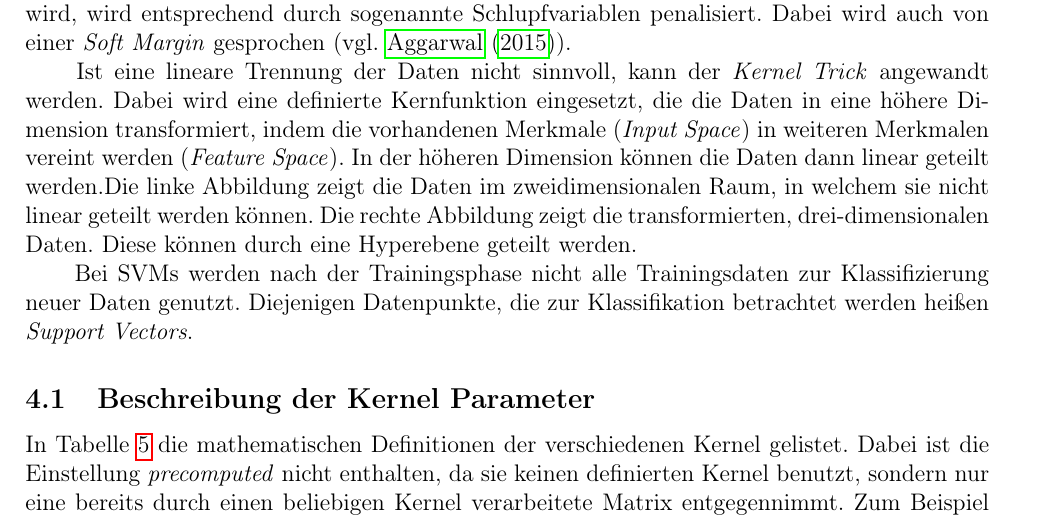
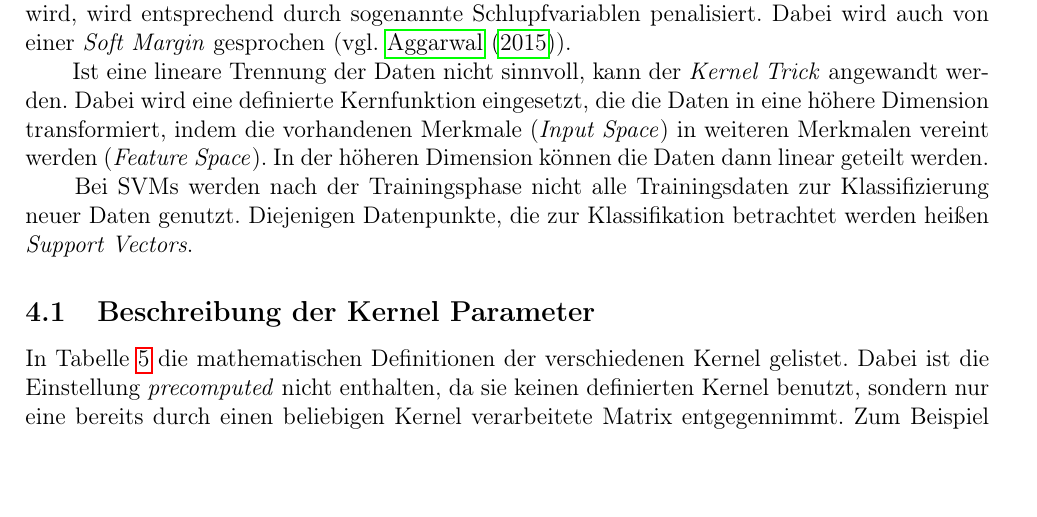
Before and after one commit to tobirohrer/data-mining, a LaTeX document (booklet/Muster_Bericht.tex, which reads booklet/Content/Aufgabe_4.tex): part of page 14 of 23, cut so that both start at the same text, the shorter picture padded with empty space. Compiled offline with pdfLaTeX.

Commit message:
booklet 4: delete text for deleted figures (now in appendix)

```diff
--- a/booklet/Content/Aufgabe_4.tex
+++ b/booklet/Content/Aufgabe_4.tex
@@ -1,8 +1,7 @@
 \section{Aufgabe 4: Support Vector Machines}
 Support Vector Machines (SVMs) werden zur binären Klassifikation eingesetzt. Sie modellieren Hyperebenen, die den Datenraum in zwei zwei Teile einteilen, die jeweils eine der Zielklassen vertreten. Die Idee besteht darin, Trainingsdaten durch eine Hyperebene zu trennen, sodass ein symmetrischer Bereich um diese Hyperebene (\emph{Margin}), welcher keine Datenpunkte enthält, möglichst groß wird (\emph{Maximum Margin Hyperplane}). Da in der Praxis meist keine linear trennbaren Daten vorliegen, wird in der Trainingsphase eine Missklassifikation von Trainingsdaten toleriert. Jeder Datenpunkt, der dabei nicht außerhalb der Margin liegt oder falsch klassifiziert wird, wird entsprechend durch sogenannte Schlupfvariablen penalisiert. Dabei wird auch von einer \emph{Soft Margin} gesprochen (vgl. \cite{2015_aggarwal}).\\
 \noindent \hspace*{7mm}
-Ist eine lineare Trennung der Daten nicht sinnvoll, kann der \emph{Kernel Trick} angewandt werden. Dabei wird eine definierte Kernfunktion eingesetzt, die die Daten in eine höhere Dimension transformiert, indem die vorhandenen Merkmale (\emph{Input Space}) in weiteren Merkmalen vereint werden (\emph{Feature Space}). In der höheren Dimension können die Daten dann linear geteilt werden.% Das Prinzip ist in den Abbildungen \ref{fig:svm_2d} und \ref{fig:svm_3d} visualisiert.
- Die linke Abbildung zeigt die Daten im zweidimensionalen Raum, in welchem sie nicht linear geteilt werden können. Die rechte Abbildung zeigt die transformierten, drei-dimensionalen Daten. Diese können durch eine Hyperebene geteilt werden.\\
+Ist eine lineare Trennung der Daten nicht sinnvoll, kann der \emph{Kernel Trick} angewandt werden. Dabei wird eine definierte Kernfunktion eingesetzt, die die Daten in eine höhere Dimension transformiert, indem die vorhandenen Merkmale (\emph{Input Space}) in weiteren Merkmalen vereint werden (\emph{Feature Space}). In der höheren Dimension können die Daten dann linear geteilt werden.\\
 \noindent \hspace*{7mm}
 Bei SVMs werden nach der Trainingsphase nicht alle Trainingsdaten zur Klassifizierung neuer Daten genutzt. Diejenigen Datenpunkte, die zur Klassifikation betrachtet werden heißen \emph{Support Vectors}.
 %\begin{figure}[h]
```
